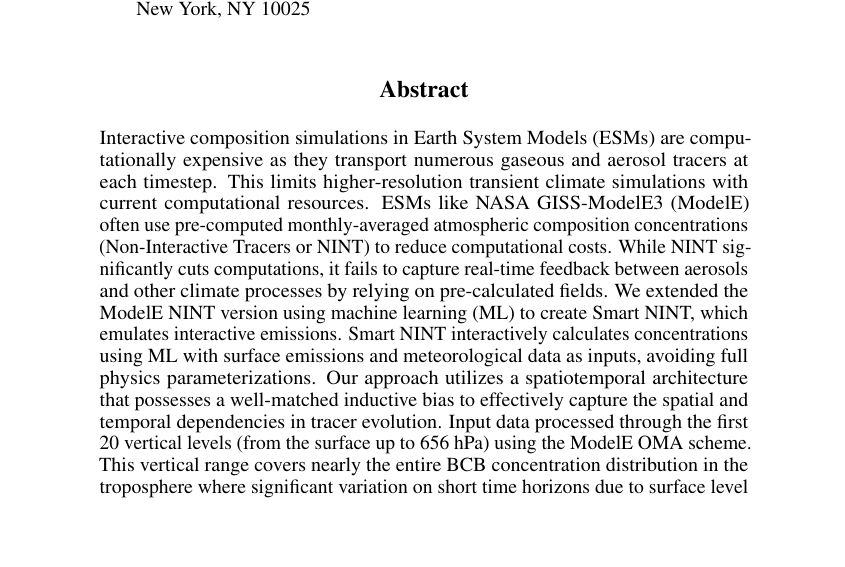
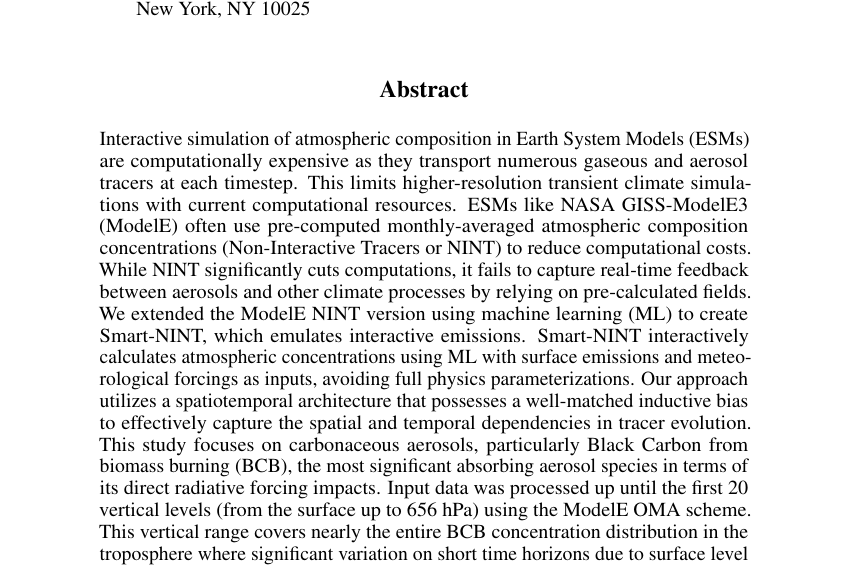
Before and after one commit to smhassanerfani/NeurIPS2025, a LaTeX paper (tackling_climate_workshop.tex): part of page 1 of 16, cut so that both start at the same text, the shorter picture padded with empty space. Compiled offline with pdfLaTeX.

Commit message:
feat(manuscript): update abstract

```diff
--- a/tackling_climate_workshop.tex
+++ b/tackling_climate_workshop.tex
@@ -83,7 +83,7 @@
 \maketitle
 
 \begin{abstract}
-    Interactive composition simulations in Earth System Models (ESMs) are computationally expensive as they transport numerous gaseous and aerosol tracers at each timestep. This limits higher-resolution transient climate simulations with current computational resources. ESMs like NASA GISS-ModelE3 (ModelE) often use pre-computed monthly-averaged atmospheric composition concentrations (Non-Interactive Tracers or NINT) to reduce computational costs. While NINT significantly cuts computations, it fails to capture real-time feedback between aerosols and other climate processes by relying on pre-calculated fields. We extended the ModelE NINT version using machine learning (ML) to create Smart NINT, which emulates interactive emissions. Smart NINT interactively calculates concentrations using ML with surface emissions and meteorological data as inputs, avoiding full physics parameterizations. Our approach utilizes a spatiotemporal architecture that possesses a well-matched inductive bias to effectively capture the spatial and temporal dependencies in tracer evolution. Input data processed through the first 20 vertical levels (from the surface up to 656 hPa) using the ModelE OMA scheme. This vertical range covers nearly the entire BCB concentration distribution in the troposphere where significant variation on short time horizons due to surface level emissions is observed. Our evaluation shows excellent model performance with R² values of 0.92 and Pearson r of 0.96 at the first pressure level. This high performance continues through level 15 (808.5 hPa), then gradually decreases as BCB concentrations drop significantly. The model maintains acceptable performance even when tested on data from entirely different periods outside the training domain, which is a crucial capability for climate modeling applications requiring reliable long-term projections. These results confirm that our approach successfully shifts the paradigm from simple numerical solver mimicry to spatio-temporal modeling, offering significant improvements in forecasting capability for long-term climate simulations.
+    Interactive simulation of atmospheric composition in Earth System Models (ESMs) are computationally expensive as they transport numerous gaseous and aerosol tracers at each timestep. This limits higher-resolution transient climate simulations with current computational resources. ESMs like NASA GISS-ModelE3 (ModelE) often use pre-computed monthly-averaged atmospheric composition concentrations (Non-Interactive Tracers or NINT) to reduce computational costs. While NINT significantly cuts computations, it fails to capture real-time feedback between aerosols and other climate processes by relying on pre-calculated fields. We extended the ModelE NINT version using machine learning (ML) to create Smart-NINT, which emulates interactive emissions. Smart-NINT interactively calculates atmospheric concentrations using ML with surface emissions and meteorological forcings as inputs, avoiding full physics parameterizations. Our approach utilizes a spatiotemporal architecture that possesses a well-matched inductive bias to effectively capture the spatial and temporal dependencies in tracer evolution. This study focuses on carbonaceous aerosols, particularly Black Carbon from biomass burning (BCB), the most significant absorbing aerosol species in terms of its direct radiative forcing impacts. Input data was processed up until the first 20 vertical levels (from the surface up to 656 hPa) using the ModelE OMA scheme. This vertical range covers nearly the entire BCB concentration distribution in the troposphere where significant variation on short time horizons due to surface level emissions is observed. Our evaluation shows excellent model performance with R² values of 0.92 and Pearson r of 0.96 at the first pressure level. This high performance continues through level 15 (808.5 hPa), then gradually decreases as BCB concentrations drop significantly. The model maintains acceptable performance even when tested on data from entirely different periods outside the training domain, which is a crucial capability for climate modeling applications requiring reliable long-term projections. These results confirm that our approach successfully shifts the paradigm from simple numerical solver mimicry to spatiotemporal modeling, offering significant improvements in forecasting capability for long-term climate simulations.
 \end{abstract}
 
 \section{Introduction}
```
